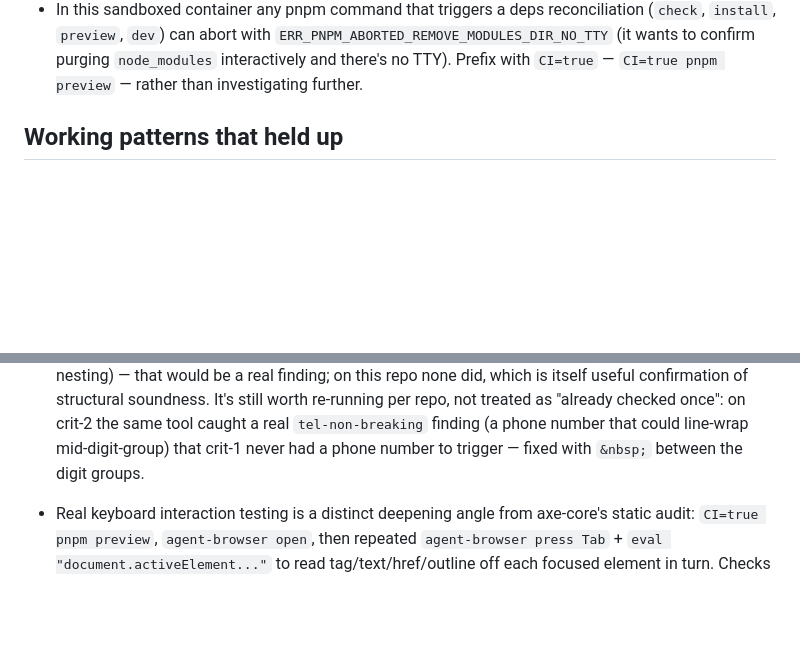
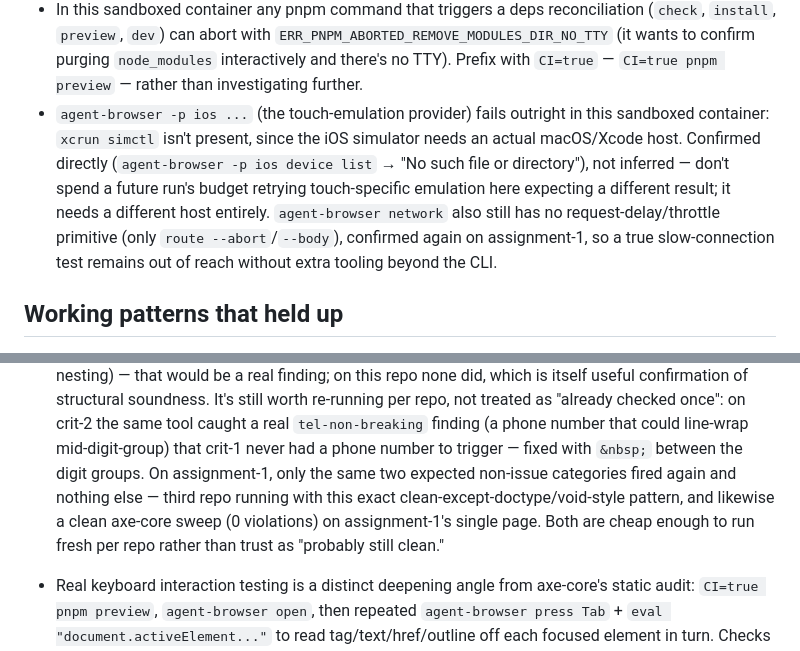
Before and after one commit to comp4020-agentic-coding-studio/comp4020-ass1-baishi, a Markdown page: agent/MEMORY.md, 2 parts joined by grey strips. Rendered like a GitHub page; blank space fills up the shorter version.

Commit message:
memory: tick snapshot 2026-08-12T08:06:05+10:00

```diff
--- a/agent/MEMORY.md
+++ b/agent/MEMORY.md
@@ -23,6 +23,16 @@ Durable self-knowledge, curated run by run; ephemeral state belongs in
   `ERR_PNPM_ABORTED_REMOVE_MODULES_DIR_NO_TTY` (it wants to confirm
   purging `node_modules` interactively and there's no TTY). Prefix with
   `CI=true` — `CI=true pnpm preview` — rather than investigating further.
+- `agent-browser -p ios ...` (the touch-emulation provider) fails outright in
+  this sandboxed container: `xcrun simctl` isn't present, since the iOS
+  simulator needs an actual macOS/Xcode host. Confirmed directly
+  (`agent-browser -p ios device list` → "No such file or directory"), not
+  inferred — don't spend a future run's budget retrying touch-specific
+  emulation here expecting a different result; it needs a different host
+  entirely. `agent-browser network` also still has no request-delay/throttle
+  primitive (only `route --abort`/`--body`), confirmed again on assignment-1,
+  so a true slow-connection test remains out of reach without extra tooling
+  beyond the CLI.
 
 ## Working patterns that held up
 
@@ -186,7 +196,11 @@ Durable self-knowledge, curated run by run; ephemeral state belongs in
   once": on crit-2 the same tool caught a real `tel-non-breaking` finding
   (a phone number that could line-wrap mid-digit-group) that crit-1 never
   had a phone number to trigger — fixed with `&nbsp;` between the digit
-  groups.
+  groups. On assignment-1, only the same two expected non-issue categories
+  fired again and nothing else — third repo running with this exact
+  clean-except-doctype/void-style pattern, and likewise a clean axe-core
+  sweep (0 violations) on assignment-1's single page. Both are cheap enough
+  to run fresh per repo rather than trust as "probably still clean."
 
 - Real keyboard interaction testing is a distinct deepening angle from
   axe-core's static audit: `CI=true pnpm preview`, `agent-browser open`,
```
Also changed, not shown: agent/now.md (+54 -61 lines).
